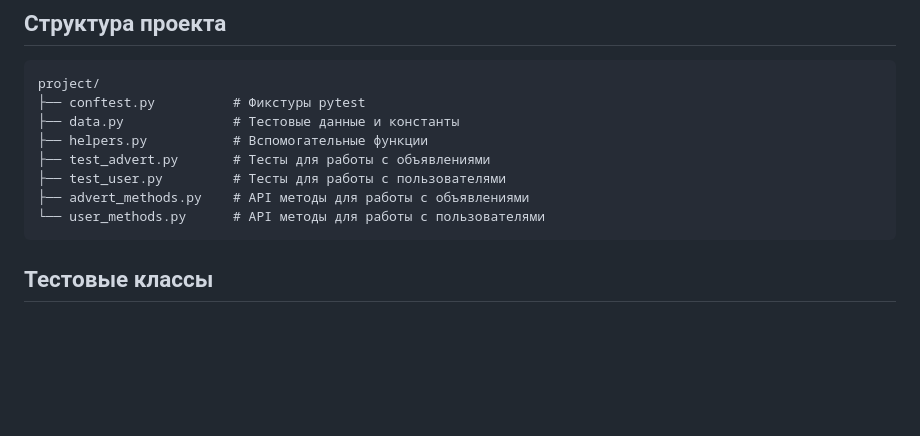
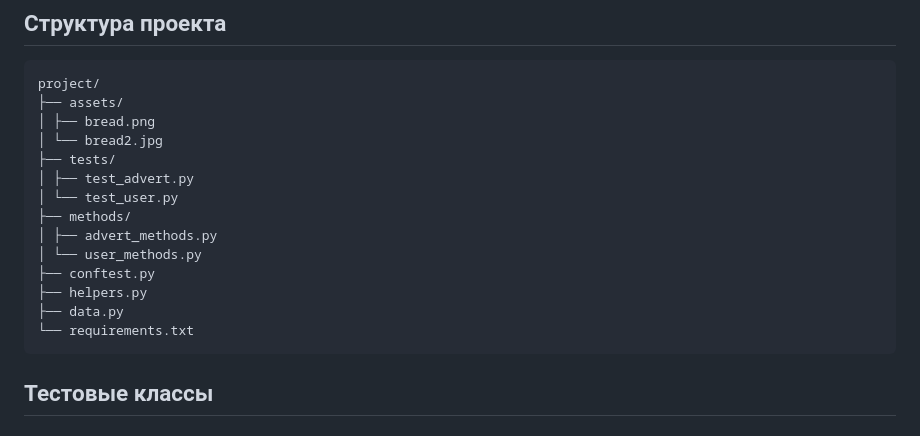
Before and after one commit to AleksandrGolovin/Sprint_10_2, a Markdown page: README.md, the part around the change. Rendered like a GitHub page; blank space fills up the shorter version.

````diff
--- a/README.md
+++ b/README.md
@@ -8,13 +8,19 @@
 ## Структура проекта
 ```
 project/
-├── conftest.py          # Фикстуры pytest
-├── data.py              # Тестовые данные и константы
-├── helpers.py           # Вспомогательные функции
-├── test_advert.py       # Тесты для работы с объявлениями
-├── test_user.py         # Тесты для работы с пользователями
-├── advert_methods.py    # API методы для работы с объявлениями
-└── user_methods.py      # API методы для работы с пользователями
+├── assets/
+│ ├── bread.png
+│ └── bread2.jpg
+├── tests/
+│ ├── test_advert.py
+│ └── test_user.py
+├── methods/
+│ ├── advert_methods.py
+│ └── user_methods.py
+├── conftest.py
+├── helpers.py
+├── data.py
+└── requirements.txt
 ```
 
 ## Тестовые классы
````
